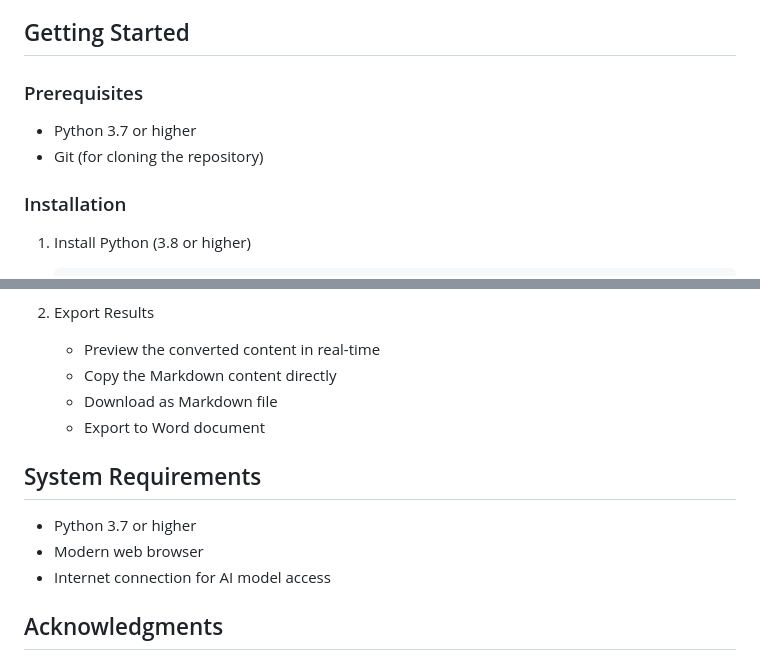
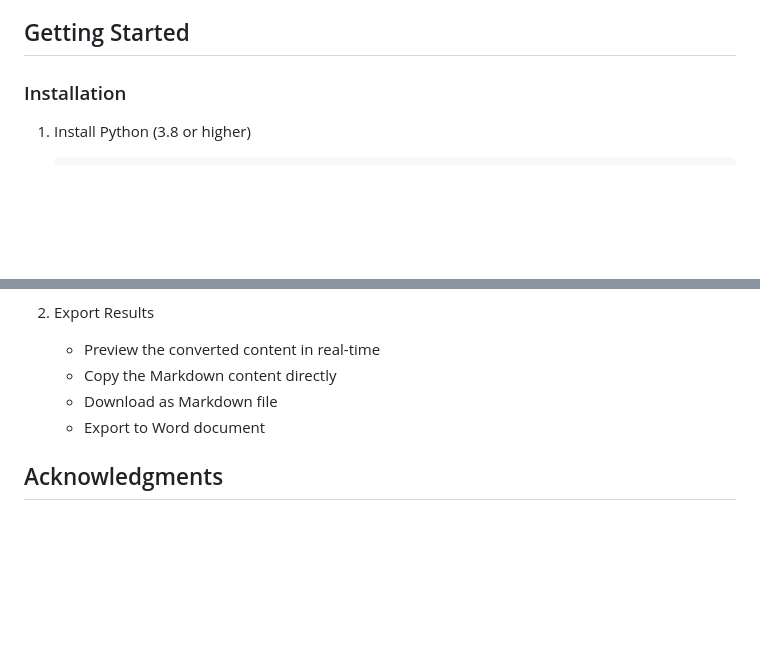
Before and after one commit to jiawuwei/filemind-ai, a Markdown page: README.md, 2 parts joined by grey strips. Drawn GitHub-style; blank space fills up the shorter version.

Commit message:
modify md

```diff
--- a/README.md
+++ b/README.md
@@ -34,10 +34,6 @@ FileMind AI is an advanced document conversion tool that leverages AI technology
 - Export options for different formats
 
 ## Getting Started
-
-### Prerequisites
-- Python 3.7 or higher
-- Git (for cloning the repository)
 
 ### Installation
 
@@ -109,11 +105,6 @@ FileMind AI is an advanced document conversion tool that leverages AI technology
    - Download as Markdown file
    - Export to Word document
 
-## System Requirements
-- Python 3.7 or higher
-- Modern web browser
-- Internet connection for AI model access
-
 ## Acknowledgments
 - Thanks to all the open source projects that made this possible
 - Special thanks to the AI model providers
```
